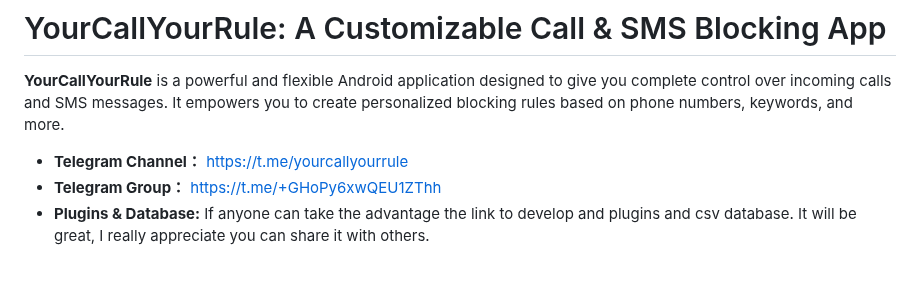
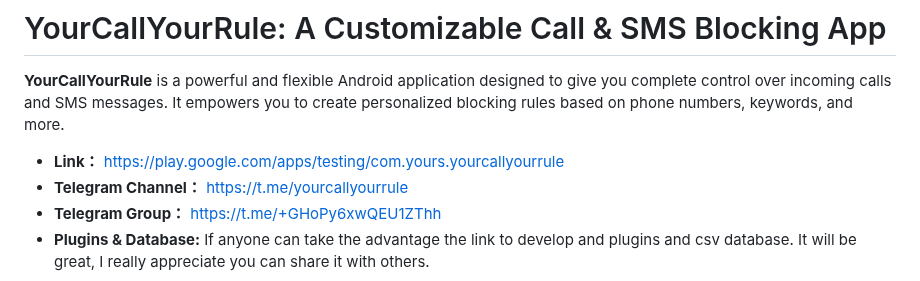
Before and after one commit to haygcao/yourcallyourruletranslation, a Markdown page: README.md, the part around the change. Drawn GitHub-style.

```diff
--- a/README.md
+++ b/README.md
@@ -4,6 +4,7 @@
 
 **YourCallYourRule** is a powerful and flexible Android application designed to give you complete control over incoming calls and SMS messages. It empowers you to create personalized blocking rules based on phone numbers, keywords, and more.
 
+* **Link：** https://play.google.com/apps/testing/com.yours.yourcallyourrule
 * **Telegram Channel：** https://t.me/yourcallyourrule
 * **Telegram Group：** https://t.me/+GHoPy6xwQEU1ZThh
 * **Plugins & Database:** If anyone can take the advantage the link to develop and plugins and csv database. It will be great, I really appreciate you can share it with others.
```
